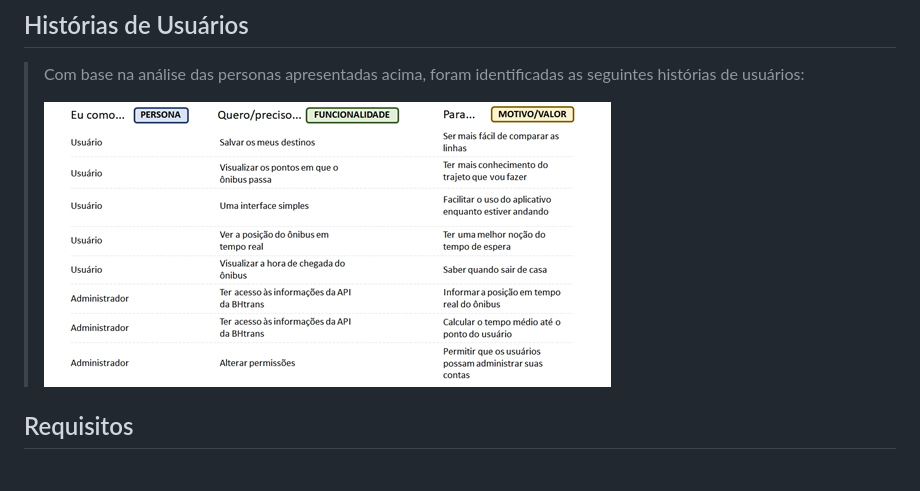
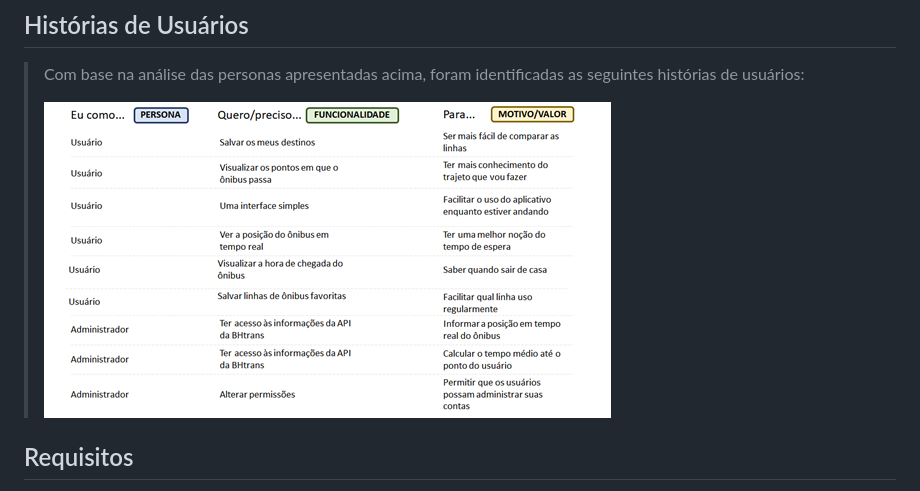
Before and after one commit to ICEI-PUC-Minas-PPLES-TI/plf-es-2022-2-ti1-7924100-mobilidade-urbana, a Markdown page: docs/relatorio/Relatorio Tecnico - TEMPLATE.md, the part around the change. Rendered like a GitHub page; pictures changed too: docs/relatorio/images/hist-usuarios-rev.png (added), docs/relatorio/images/hist-usuarios.png (deleted).

Commit message:
atualização historia usuarios

```diff
--- a/docs/relatorio/Relatorio Tecnico - TEMPLATE.md
+++ b/docs/relatorio/Relatorio Tecnico - TEMPLATE.md
@@ -125,7 +125,7 @@
 
 >Com base na análise das personas apresentadas acima, foram identificadas as seguintes histórias de usuários:
 >
->![](imaages/../images/hist-usuarios.png)
+>![](imaages/../images/hist-usuarios-rev.png)
 >
 ## Requisitos
 >
```
